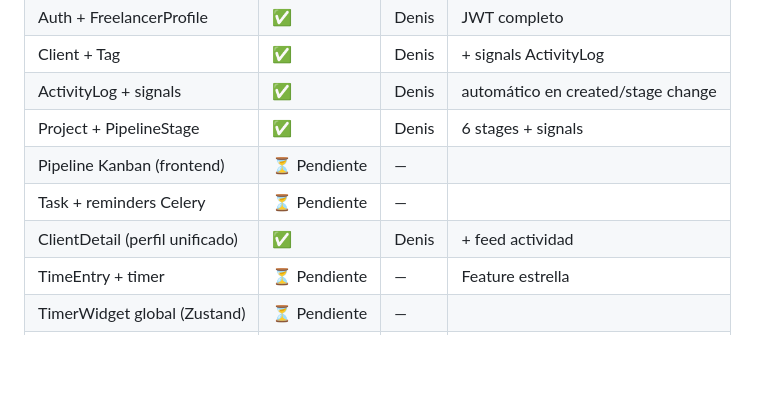
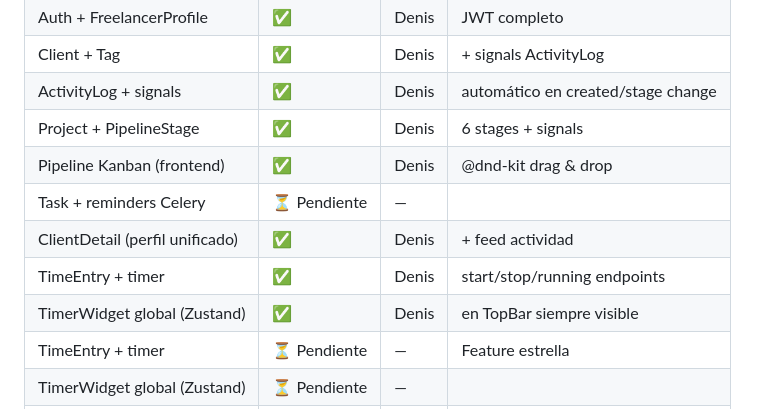
Before and after one commit to D3NTRO/Devbill-CRM, a Markdown page: DevBill_PROGRESS.md, the part around one of its changes. GitHub-like rendering; blank space fills up the shorter version.

```diff
--- a/DevBill_PROGRESS.md
+++ b/DevBill_PROGRESS.md
@@ -13,9 +13,11 @@
 | Client + Tag | ✅ | Denis | + signals ActivityLog |
 | ActivityLog + signals | ✅ | Denis | automático en created/stage change |
 | Project + PipelineStage | ✅ | Denis | 6 stages + signals |
-| Pipeline Kanban (frontend) | ⏳ Pendiente | — | |
+| Pipeline Kanban (frontend) | ✅ | Denis | @dnd-kit drag & drop |
 | Task + reminders Celery | ⏳ Pendiente | — | |
 | ClientDetail (perfil unificado) | ✅ | Denis | + feed actividad |
+| TimeEntry + timer | ✅ | Denis | start/stop/running endpoints |
+| TimerWidget global (Zustand) | ✅ | Denis | en TopBar siempre visible |
 | TimeEntry + timer | ⏳ Pendiente | — | Feature estrella |
 | TimerWidget global (Zustand) | ⏳ Pendiente | — | |
 | Proposal + PDF WeasyPrint | ⏳ Pendiente | — | |
```
Also changed, not shown: other parts of DevBill_PROGRESS.md (+44 -5 lines).
